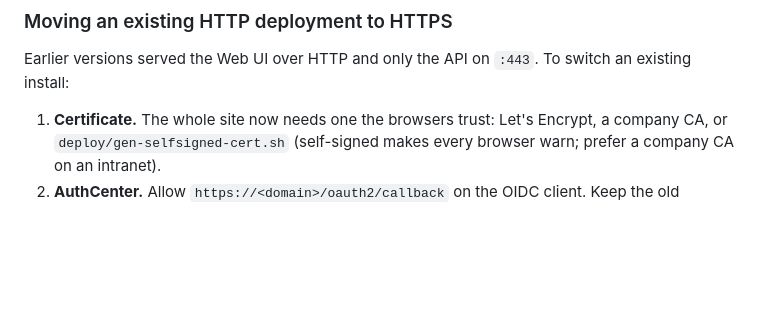
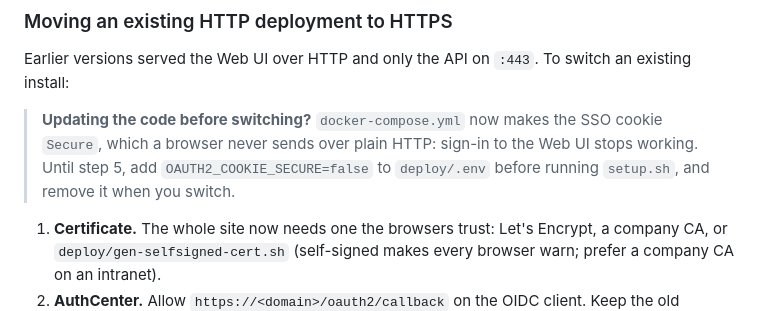
Before and after one commit to bwinken/llm-gateway, a Markdown page: deploy/README.md, the part around the change. Rendered like a GitHub page; blank space fills up the shorter version.

```diff
--- a/deploy/README.md
+++ b/deploy/README.md
@@ -301,6 +301,9 @@ sudo certbot --nginx -d your-domain.com
 
 Earlier versions served the Web UI over HTTP and only the API on `:443`. To switch an existing install:
 
+> **Updating the code before switching?** `docker-compose.yml` now makes the SSO cookie `Secure`, which a browser never sends over plain HTTP: sign-in to the Web UI stops working. Until step 5, add `OAUTH2_COOKIE_SECURE=false` to `deploy/.env` before running `setup.sh`, and remove it when you switch.
+
+
 1. **Certificate.** The whole site now needs one the browsers trust: Let's Encrypt, a company CA, or `deploy/gen-selfsigned-cert.sh` (self-signed makes every browser warn; prefer a company CA on an intranet).
 2. **AuthCenter.** Allow `https://<domain>/oauth2/callback` on the OIDC client. Keep the old `http://` callback until the switch is done.
 3. **`deploy/.env`.** Edit `OAUTH2_REDIRECT_URL` to `https://<domain>/oauth2/callback` by hand: `setup.sh` never overwrites an existing `deploy/.env`.
```
Also changed, not shown: deploy/README.zh-TW.md (+3 -0 lines).
